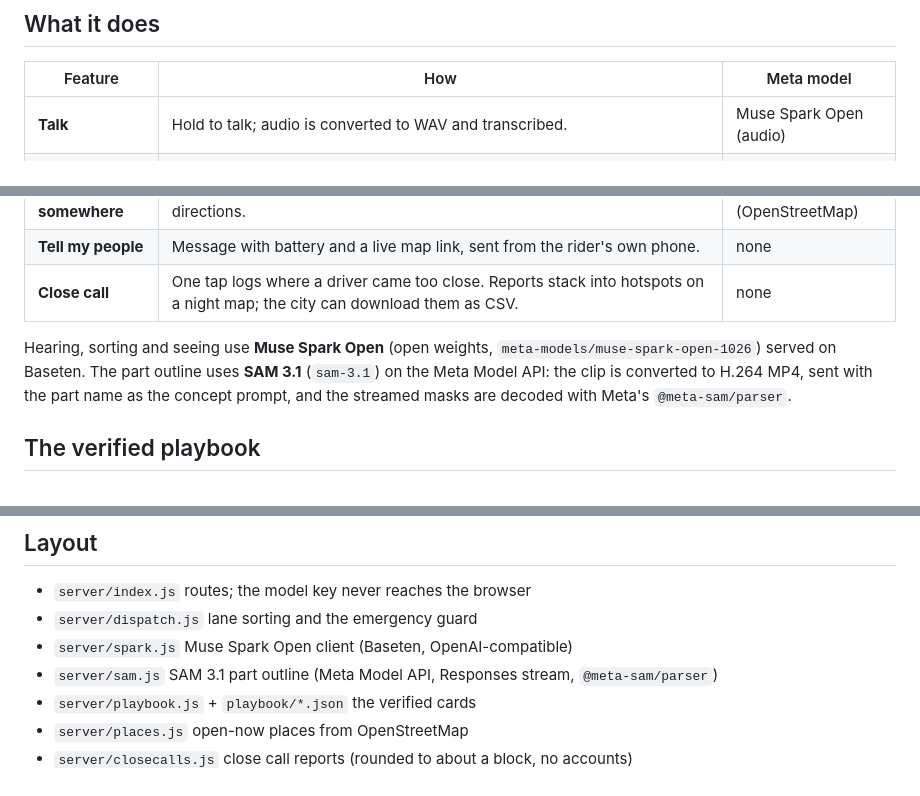
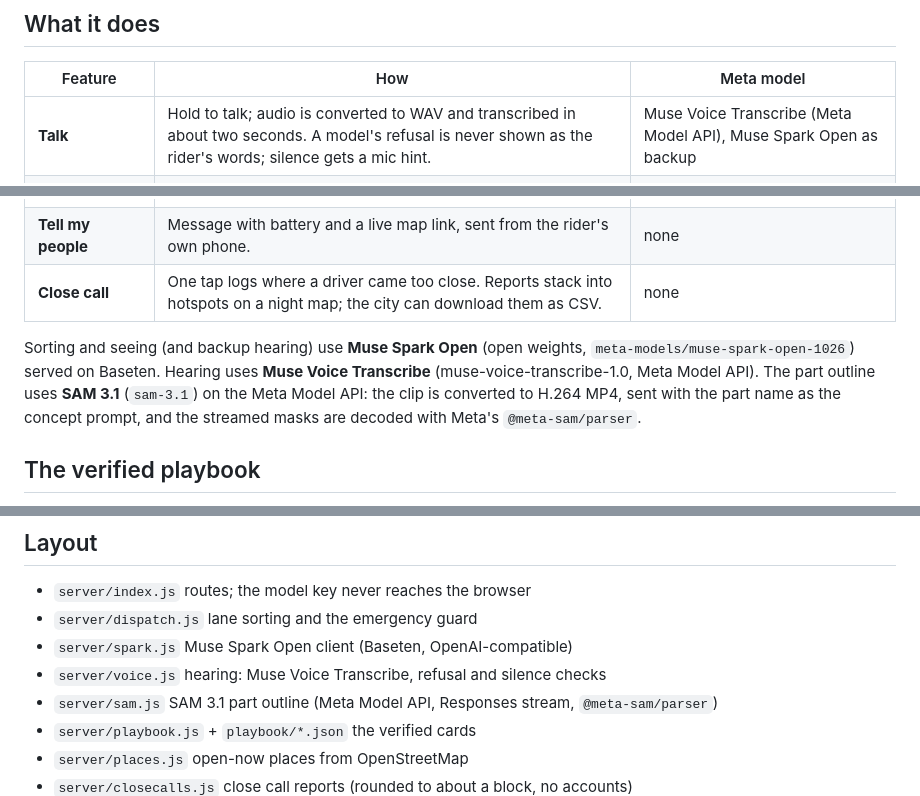
Before and after one commit to NoBanks/nightride, a Markdown page: README.md, 3 parts joined by grey strips. Drawn GitHub-style.

Commit message:
README, RECEIPTS: three Meta models (Voice Transcribe hears, Spark Open thinks, SAM 3.1 outlines); 27 unit, 16 live

```diff
--- a/README.md
+++ b/README.md
@@ -26,7 +26,7 @@ written during the hackathon building period, starting Oct 27 2026 12:00 AM ET.
 
 | Feature | How | Meta model |
 |---|---|---|
-| **Talk** | Hold to talk; audio is converted to WAV and transcribed. | Muse Spark Open (audio) |
+| **Talk** | Hold to talk; audio is converted to WAV and transcribed in about two seconds. A model's refusal is never shown as the rider's words; silence gets a mic hint. | Muse Voice Transcribe (Meta Model API), Muse Spark Open as backup |
 | **Dispatch** | One card: FIX IT, RIDE, SAFE PLACE, or EMERGENCY, spoken aloud. | Muse Spark Open |
 | **Fix it** | Camera frame of the problem; the model names it and picks a verified playbook card. | Muse Spark Open (vision) |
 | **Part outline** | The part Muse Spark named ("rear tire") is outlined in amber in every frame of the rider's clip, then replayed on screen. No made-up outline: if SAM finds nothing, none is drawn. | SAM 3.1 (Meta Model API) |
@@ -34,8 +34,8 @@ written during the hackathon building period, starting Oct 27 2026 12:00 AM ET.
 | **Tell my people** | Message with battery and a live map link, sent from the rider's own phone. | none |
 | **Close call** | One tap logs where a driver came too close. Reports stack into hotspots on a night map; the city can download them as CSV. | none |
 
-Hearing, sorting and seeing use **Muse Spark Open** (open weights, `meta-models/muse-spark-open-1026`) served on Baseten.
-The part outline uses **SAM 3.1** (`sam-3.1`) on the Meta Model API: the clip is converted to H.264 MP4, sent with the
+Sorting and seeing (and backup hearing) use **Muse Spark Open** (open weights, `meta-models/muse-spark-open-1026`) served on Baseten.
+Hearing uses **Muse Voice Transcribe** (muse-voice-transcribe-1.0, Meta Model API). The part outline uses **SAM 3.1** (`sam-3.1`) on the Meta Model API: the clip is converted to H.264 MP4, sent with the
 part name as the concept prompt, and the streamed masks are decoded with Meta's `@meta-sam/parser`.
 
 ## The verified playbook
@@ -87,6 +87,7 @@ Put keys in `~/.nightride/.env` (see `.env.example`). Without a key every route
 - `server/index.js` routes; the model key never reaches the browser
 - `server/dispatch.js` lane sorting and the emergency guard
 - `server/spark.js` Muse Spark Open client (Baseten, OpenAI-compatible)
+- `server/voice.js` hearing: Muse Voice Transcribe, refusal and silence checks
 - `server/sam.js` SAM 3.1 part outline (Meta Model API, Responses stream, `@meta-sam/parser`)
 - `server/playbook.js` + `playbook/*.json` the verified cards
 - `server/places.js` open-now places from OpenStreetMap
```
Also changed, not shown: RECEIPTS.md (+7 -4 lines).
